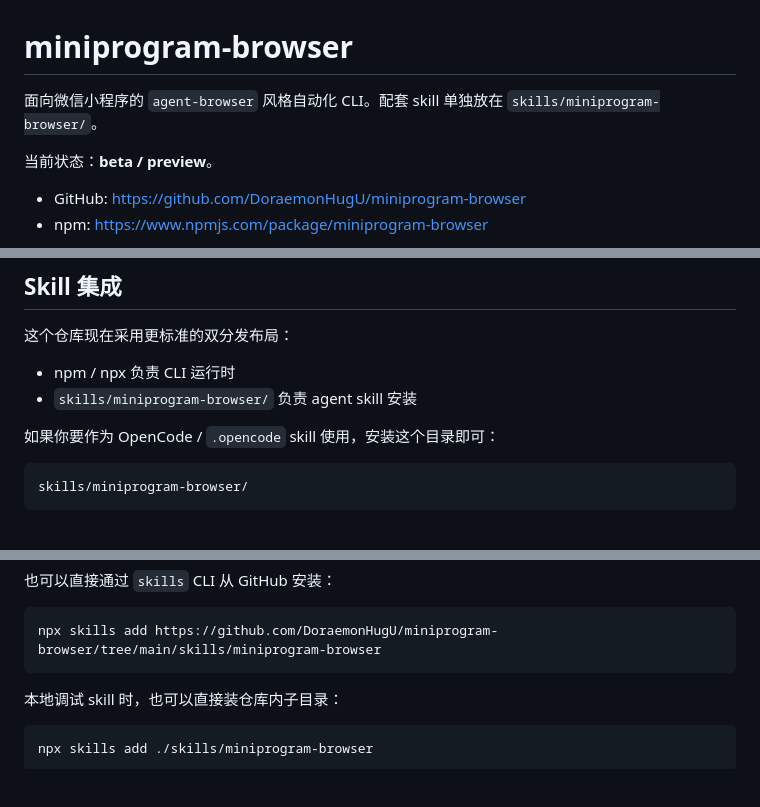
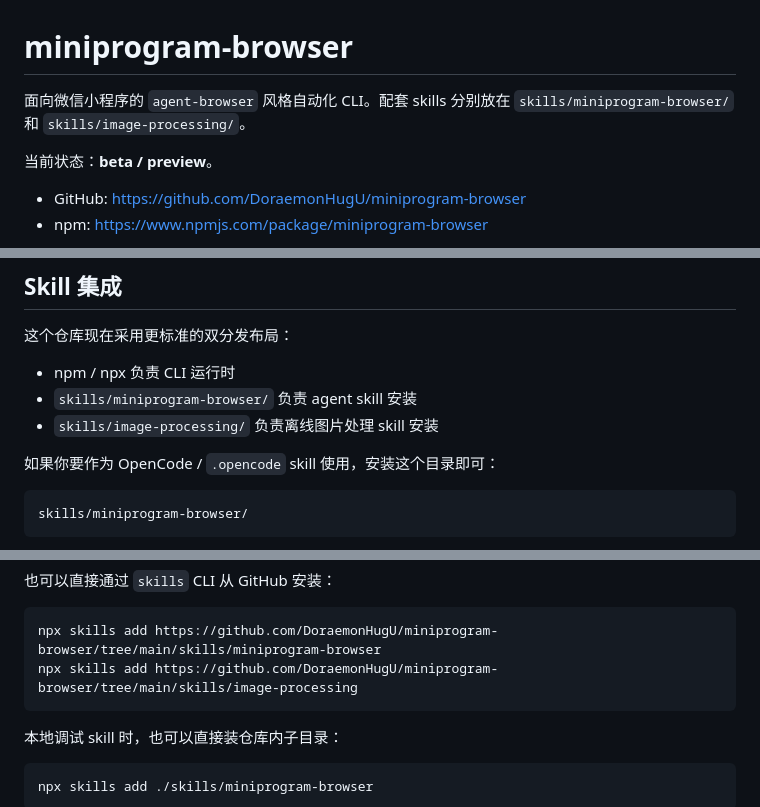
Before and after one commit to DoraemonHugU/miniprogram-browser, a Markdown page: README.md, 3 parts joined by grey strips. GitHub-like rendering; blank space fills up the shorter version.

````diff
--- a/README.md
+++ b/README.md
@@ -1,6 +1,6 @@
 # miniprogram-browser
 
-面向微信小程序的 `agent-browser` 风格自动化 CLI。配套 skill 单独放在 `skills/miniprogram-browser/`。
+面向微信小程序的 `agent-browser` 风格自动化 CLI。配套 skills 分别放在 `skills/miniprogram-browser/` 和 `skills/image-processing/`。
 
 当前状态：**beta / preview**。
 
@@ -196,6 +215,7 @@ miniprogram-browser screenshot out.png --session demo --mode layout -c
 
 - npm / npx 负责 CLI 运行时
 - `skills/miniprogram-browser/` 负责 agent skill 安装
+- `skills/image-processing/` 负责离线图片处理 skill 安装
 
 如果你要作为 OpenCode / `.opencode` skill 使用，安装这个目录即可：
 
@@ -224,6 +244,7 @@ npx miniprogram-browser ...
 
 ```bash
 npx skills add https://github.com/DoraemonHugU/miniprogram-browser/tree/main/skills/miniprogram-browser
+npx skills add https://github.com/DoraemonHugU/miniprogram-browser/tree/main/skills/image-processing
 ```
 
 本地调试 skill 时，也可以直接装仓库内子目录：
````
Also changed, not shown: other parts of README.md (+26 -0 lines).
